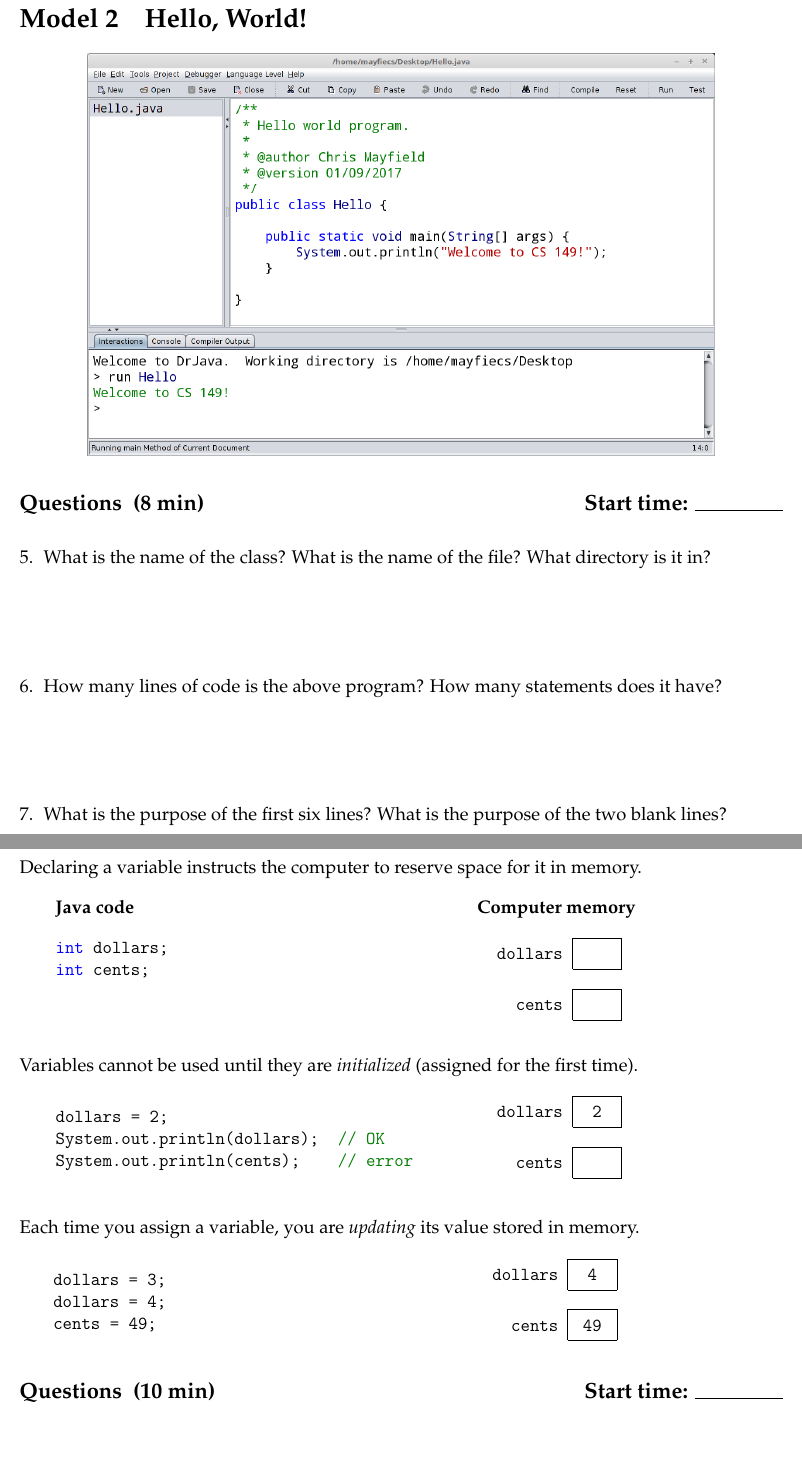
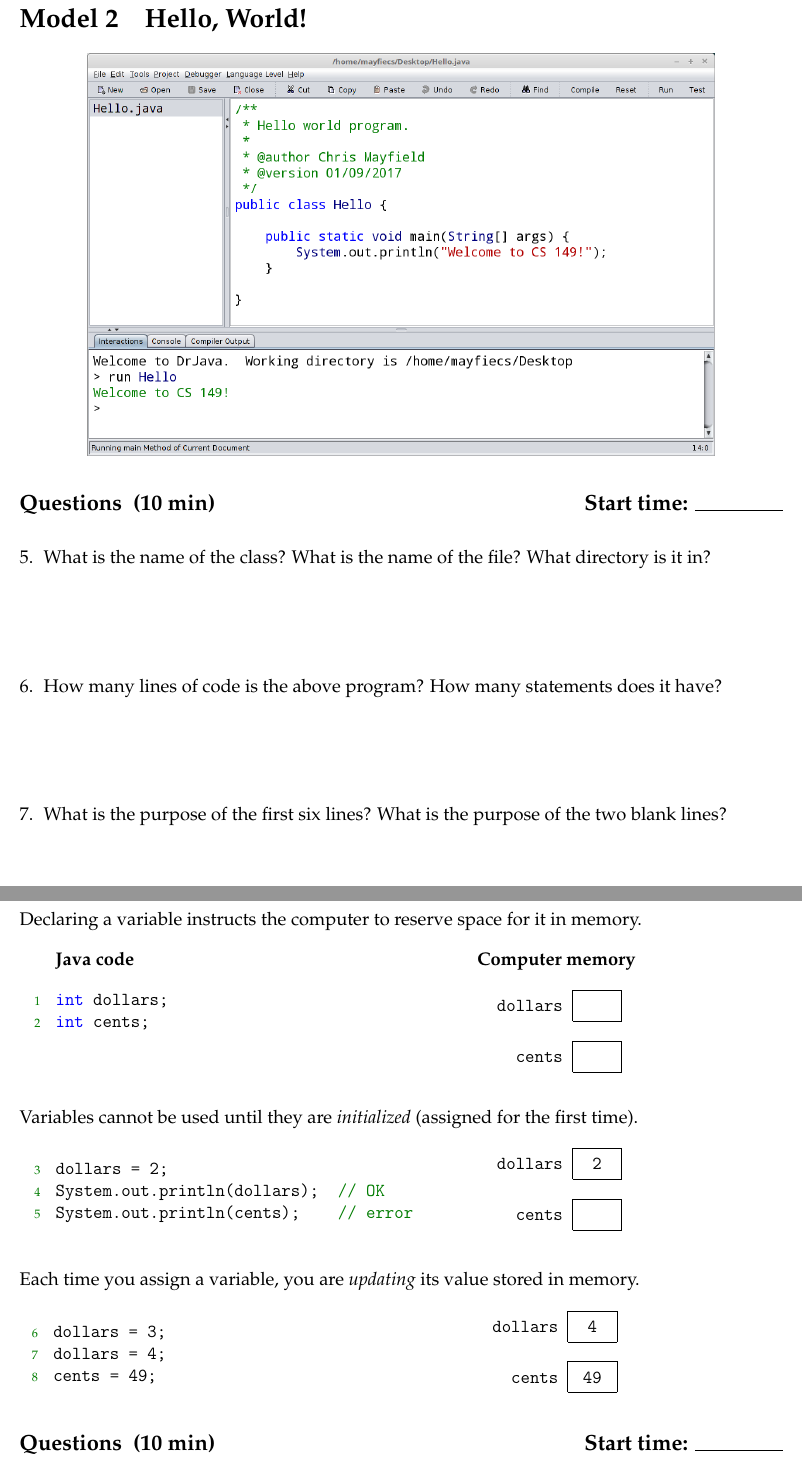
Before and after one commit to ChrisMayfield/cspogil, a LaTeX document (CS1/Act01/Act01-Introduction.tex, which reads CS1/Act01/assignment.tex, CS1/Act01/hello-world.tex, cspogil.sty): two parts of pages 3 and 5 of 6, joined at a grey line, cut so that both start at the same text, the shorter picture padded with empty space. Compiled offline with pdfLaTeX.

Commit message:
Act01 guide crossrefs

```diff
--- a/CS1/Act01/assignment.tex
+++ b/CS1/Act01/assignment.tex
@@ -11,10 +9,10 @@ Declaring a variable instructs the computer to reserve space for it in memory.
 \textbf{Java code}
 \vspace{1ex}
 
-\begin{javalst}
+\begin{javanum}
 int dollars;
 int cents;
-\end{javalst}
+\end{javanum}
 
 \end{minipage}
 \hfill
@@ -38,11 +36,12 @@ Variables cannot be used until they are \textit{initialized} (assigned for the f
 \begin{minipage}[t]{0.5\textwidth}
 
 \vspace{-1em}
-\begin{javalst}
+\lstset{firstnumber=3}
+\begin{javanum}
 dollars = 2;
 System.out.println(dollars);  // OK
 System.out.println(cents);    // error
-\end{javalst}
+\end{javanum}
 
 \end{minipage}
 \hfill
@@ -63,11 +62,12 @@ Each time you assign a variable, you are \emph{updating} its value stored in mem
 \begin{minipage}[t]{0.5\textwidth}
 
 \vspace{-1em}
-\begin{javalst}
+\lstset{firstnumber=6}
+\begin{javanum}
 dollars = 3;
 dollars = 4;
 cents = 49;
-\end{javalst}
+\end{javanum}
 
 \end{minipage}
 \hfill
--- a/CS1/Act01/hello-world.tex
+++ b/CS1/Act01/hello-world.tex
@@ -7,7 +7,7 @@
 \end{center}
 
 
-\quest{8 min}
+\quest{10 min}
 
 
 \Q What is the name of the class?
@@ -30,7 +30,8 @@ There is only one statement (the \java{System.out.println}).
 \end{answer}
 
 
-\Q What is the purpose of the first six lines?
+\Q \label{javadoc}
+What is the purpose of the first six lines?
 What is the purpose of the two blank lines?
 
 \begin{answer}
--- a/cspogil.sty
+++ b/cspogil.sty
@@ -82,6 +82,7 @@
 \newcommand{\java}[1]{\lstinline[language=java]{#1}}%[
 \lstnewenvironment{javaans}{\lstset{language=java,style=lstanswers}}{}
 \lstnewenvironment{javalst}{\lstset{language=java,backgroundcolor=}}{}
+\lstnewenvironment{javanum}{\lstset{language=java,backgroundcolor=,numbers=left}}{}
 \lstnewenvironment{javabox}{\lstset{language=java,frame=single,numbers=left}\quote}{\endquote}
 
 % PDF properties
@@ -195,7 +196,7 @@
 \end{itemize}
 
 \ifdefined\Teacher
-\vspace*{-13pt}\color{answers}
+\vspace*{-13pt}\color{DimGray}
 \subsection*{Facilitation Notes}
 \vspace{-\bigskipamount}
 \setlength{\parskip}{\bigskipamount}
@@ -223,3 +224,6 @@ This work is licensed under a Creative Commons Attribution-NonCommercial-ShareAl
 \end{minipage}
 \clearpage
 }
+
+% links on GitHub
+\newcommand{\github}[2]{\href{https://github.com/ChrisMayfield/cspogil/blob/master/#1}{#2}}
```
Also changed, not shown: CS1/Act01/Act01-Introduction.tex (+5 -5 lines), CS1/Act01/team-roles.tex (renamed from CS1/Act01/pogil-roles.tex, +1 -1 lines), CS1/Act01/variables.tex (+2 -1 lines), CS1/Act01/assignment.tex (5 more changed lines), CS1/Act01/hello-world.tex (3 more changed lines).
